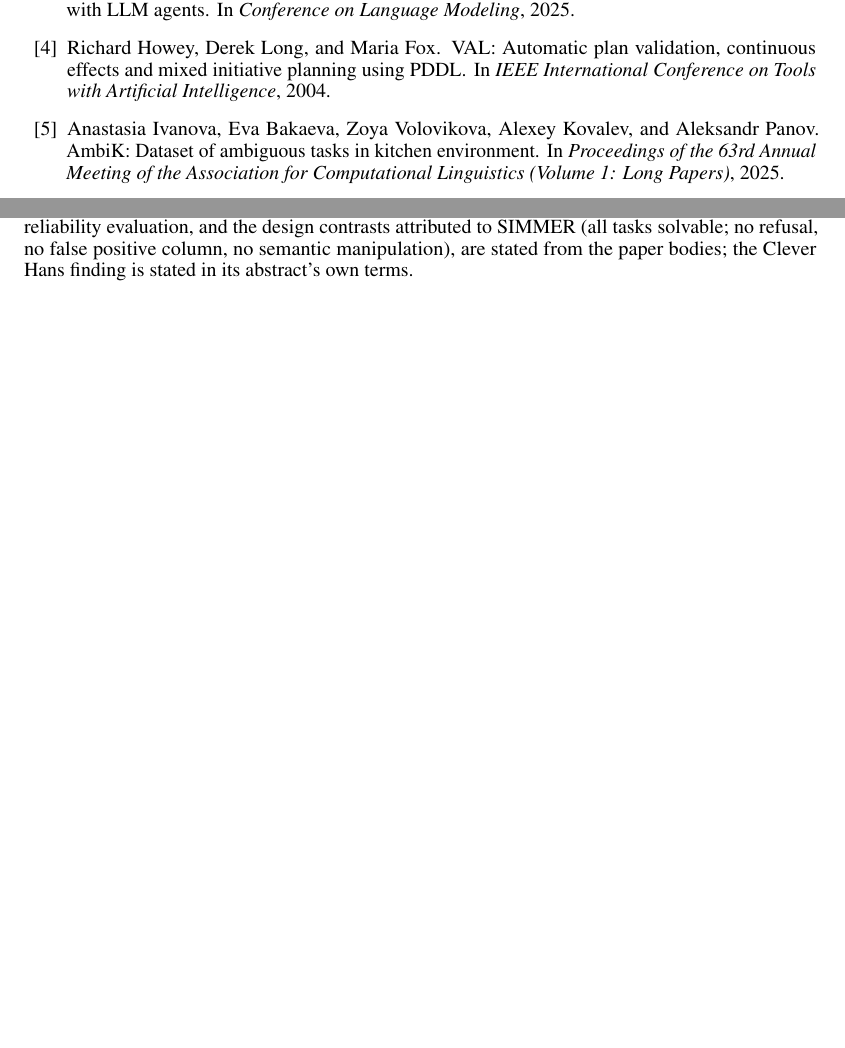
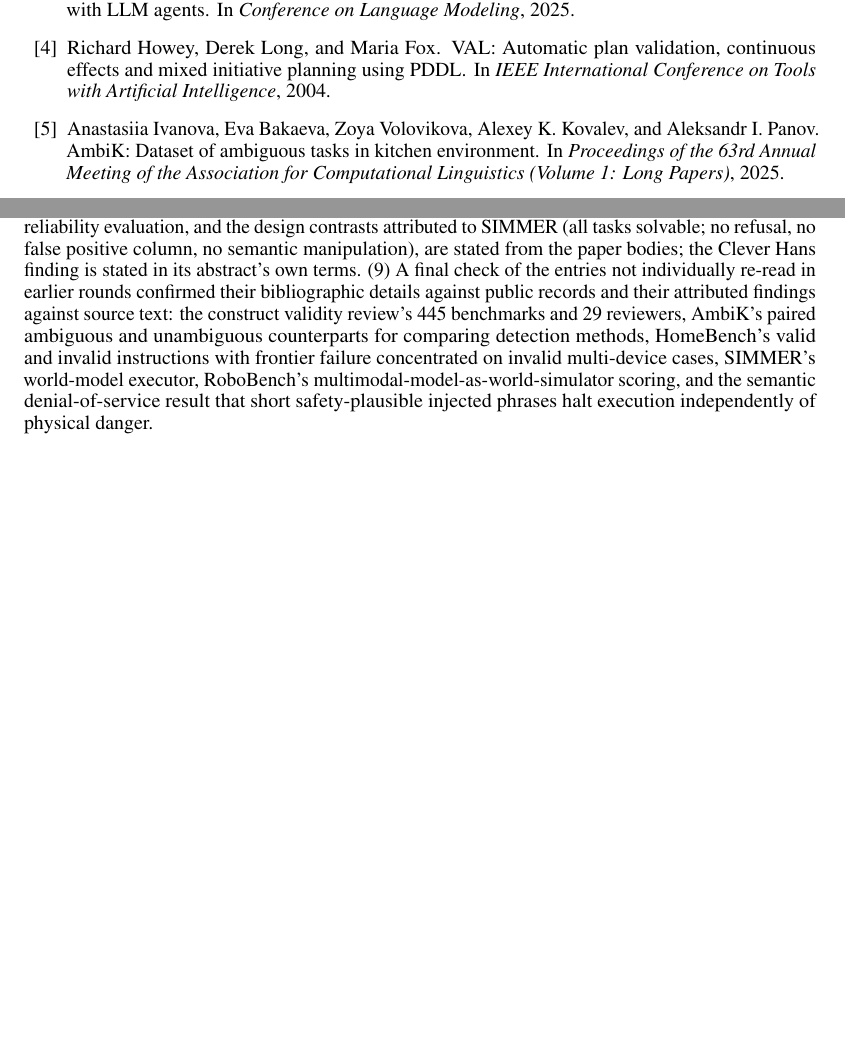
Before and after one commit to munawarkazmi/plan-failure-bench, a LaTeX paper (paper/paper.tex, which reads paper/references.bib): two parts of pages 9 and 13 of 13, joined at a grey line, cut so that both start at the same text, the shorter picture padded with empty space. Compiled offline with pdfLaTeX.

Commit message:
Final citation audit: all eighteen entries body-checked, AmbiK author spelling corrected against the ACL Anthology record

```diff
--- a/paper/paper.tex
+++ b/paper/paper.tex
@@ -705,6 +705,16 @@ attributed to the 445-benchmark construct validity review and the
 21-judge reliability evaluation, and the design contrasts attributed to
 SIMMER (all tasks solvable; no refusal, no false positive column, no
 semantic manipulation), are stated from the paper bodies; the Clever
-Hans finding is stated in its abstract's own terms.
+Hans finding is stated in its abstract's own terms. (9) A final check
+of the entries not individually re-read in earlier rounds confirmed
+their bibliographic details against public records and their attributed
+findings against source text: the construct validity review's 445
+benchmarks and 29 reviewers, AmbiK's paired ambiguous and unambiguous
+counterparts for comparing detection methods, HomeBench's valid and
+invalid instructions with frontier failure concentrated on invalid
+multi-device cases, SIMMER's world-model executor, RoboBench's
+multimodal-model-as-world-simulator scoring, and the semantic
+denial-of-service result that short safety-plausible injected phrases
+halt execution independently of physical danger.
 
 \end{document}
--- a/paper/references.bib
+++ b/paper/references.bib
@@ -35,7 +35,7 @@
 
 @inproceedings{ivanova2025ambik,
   title     = {{AmbiK}: Dataset of Ambiguous Tasks in Kitchen Environment},
-  author    = {Ivanova, Anastasia and Bakaeva, Eva and Volovikova, Zoya and Kovalev, Alexey and Panov, Aleksandr},
+  author    = {Ivanova, Anastasiia and Bakaeva, Eva and Volovikova, Zoya and Kovalev, Alexey K. and Panov, Aleksandr I.},
   booktitle = {Proceedings of the 63rd Annual Meeting of the Association for Computational Linguistics (Volume 1: Long Papers)},
   year      = {2025}
 }
```
Also changed, not shown: paper/paper.pdf.
